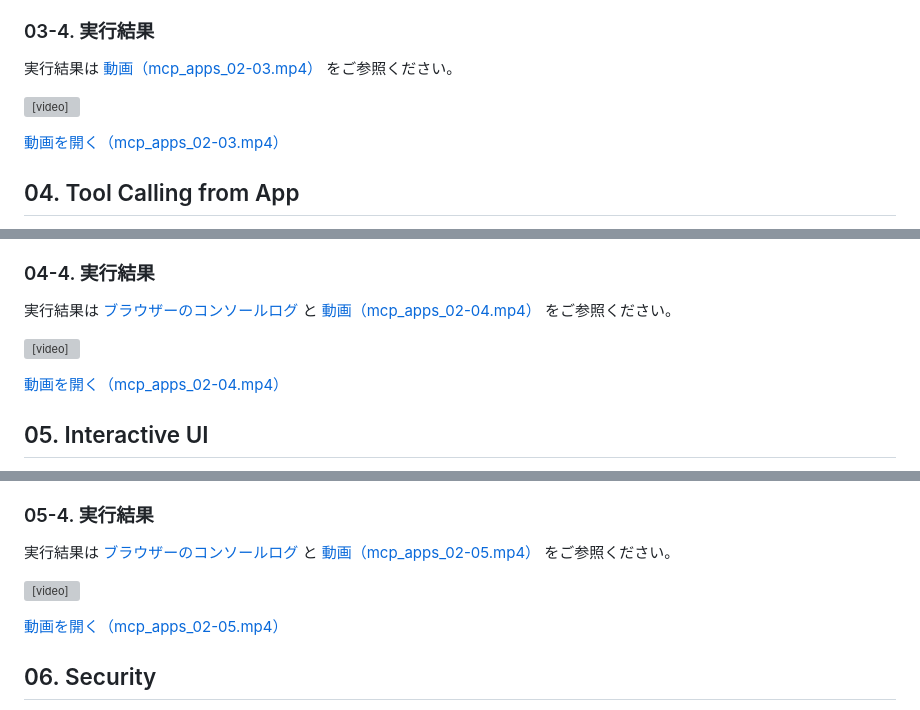
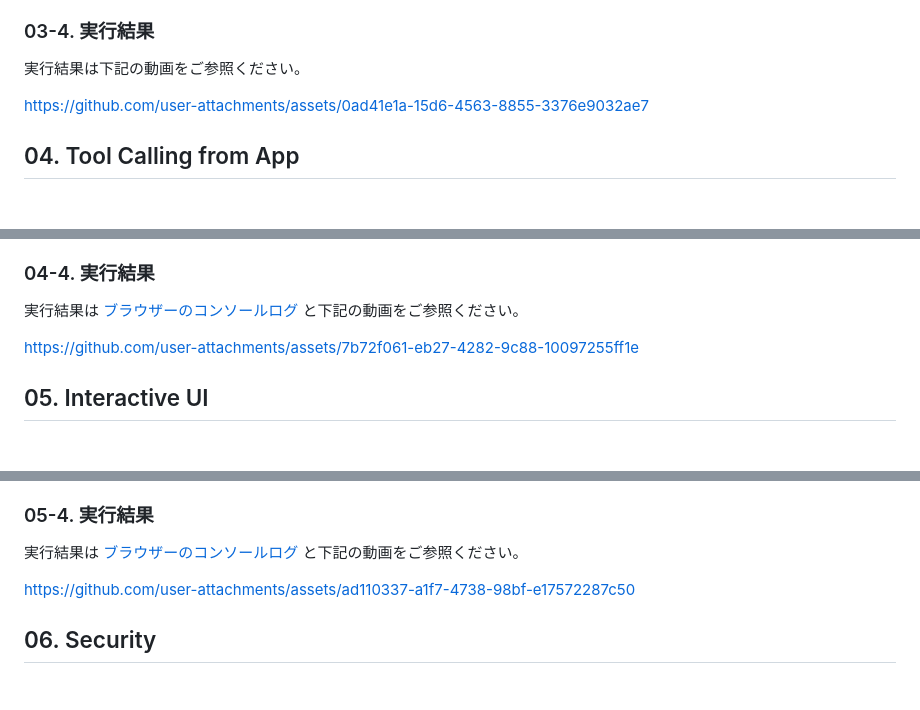
Before and after one commit to piyo123/learning-agent-human-interaction, a Markdown page: 02-mcp-apps/README.md, 3 parts joined by grey strips. GitHub-like rendering; blank space fills up the shorter version; grey boxes are pictures that could not be loaded.

Commit message:
Revise video links and descriptions in README
Updated video references and descriptions in the README.

```diff
--- a/02-mcp-apps/README.md
+++ b/02-mcp-apps/README.md
@@ -224,11 +224,9 @@ sequenceDiagram
 
 ### 03-4. 実行結果
 
-実行結果は [動画（mcp_apps_02-03.mp4）](../assets/mcp_apps_02-03.mp4) をご参照ください。
+実行結果は下記の動画をご参照ください。
 
-<video src="https://github.com/piyo123/learning-agent-human-interaction/raw/refs/heads/main/assets/mcp_apps_02-03.mp4" controls preload="metadata" width="800"></video>
-
-[動画を開く（mcp_apps_02-03.mp4）](../assets/mcp_apps_02-03.mp4)
+https://github.com/user-attachments/assets/0ad41e1a-15d6-4563-8855-3376e9032ae7
 
 ## 04. Tool Calling from App
 
@@ -300,11 +298,9 @@ sequenceDiagram
 - 初期表示時の `/payload` は UI の HTML だけを返し、Tool は実行しません。Tool は「Say Hello」ボタンを押したときに実行し、App は `callServerTool()` の戻り値を使って結果を表示します。03で使用していた初回の Tool 呼び出しと `toolResult` の受け渡しは削除してあります。
 ### 04-4. 実行結果
 
-実行結果は [ブラウザーのコンソールログ](04-tool-calling-from-app/browser-developer-tools-console.log.txt) と [動画（mcp_apps_02-04.mp4）](../assets/mcp_apps_02-04.mp4) をご参照ください。
+実行結果は [ブラウザーのコンソールログ](04-tool-calling-from-app/browser-developer-tools-console.log.txt) と下記の動画をご参照ください。
 
-<video src="https://github.com/piyo123/learning-agent-human-interaction/raw/refs/heads/main/assets/mcp_apps_02-04.mp4" controls preload="metadata" width="800"></video>
-
-[動画を開く（mcp_apps_02-04.mp4）](../assets/mcp_apps_02-04.mp4)
+https://github.com/user-attachments/assets/7b72f061-eb27-4282-9c88-10097255ff1e
 
 ## 05. Interactive UI
 
@@ -378,11 +374,9 @@ sequenceDiagram
 
 ### 05-4. 実行結果
 
-実行結果は [ブラウザーのコンソールログ](05-interactive-ui/browser-developer-tools-console.log.txt) と [動画（mcp_apps_02-05.mp4）](../assets/mcp_apps_02-05.mp4) をご参照ください。
+実行結果は [ブラウザーのコンソールログ](05-interactive-ui/browser-developer-tools-console.log.txt) と下記の動画をご参照ください。
 
-<video src="https://github.com/piyo123/learning-agent-human-interaction/raw/refs/heads/main/assets/mcp_apps_02-05.mp4" controls preload="metadata" width="800"></video>
-
-[動画を開く（mcp_apps_02-05.mp4）](../assets/mcp_apps_02-05.mp4)
+https://github.com/user-attachments/assets/ad110337-a1f7-4738-98bf-e17572287c50
 
 ## 06. Security
 
```
Also changed, not shown: other parts of 02-mcp-apps/README.md (+2 -4 lines).
